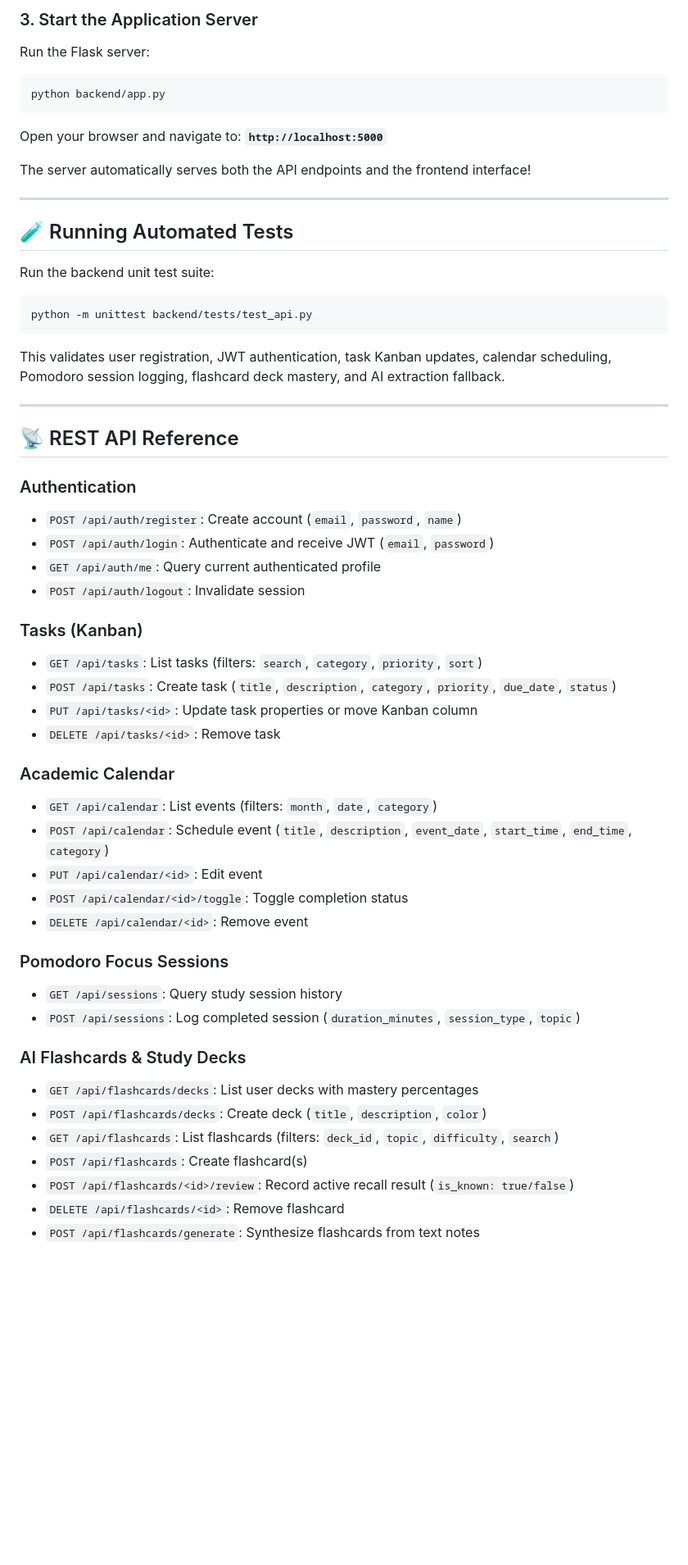
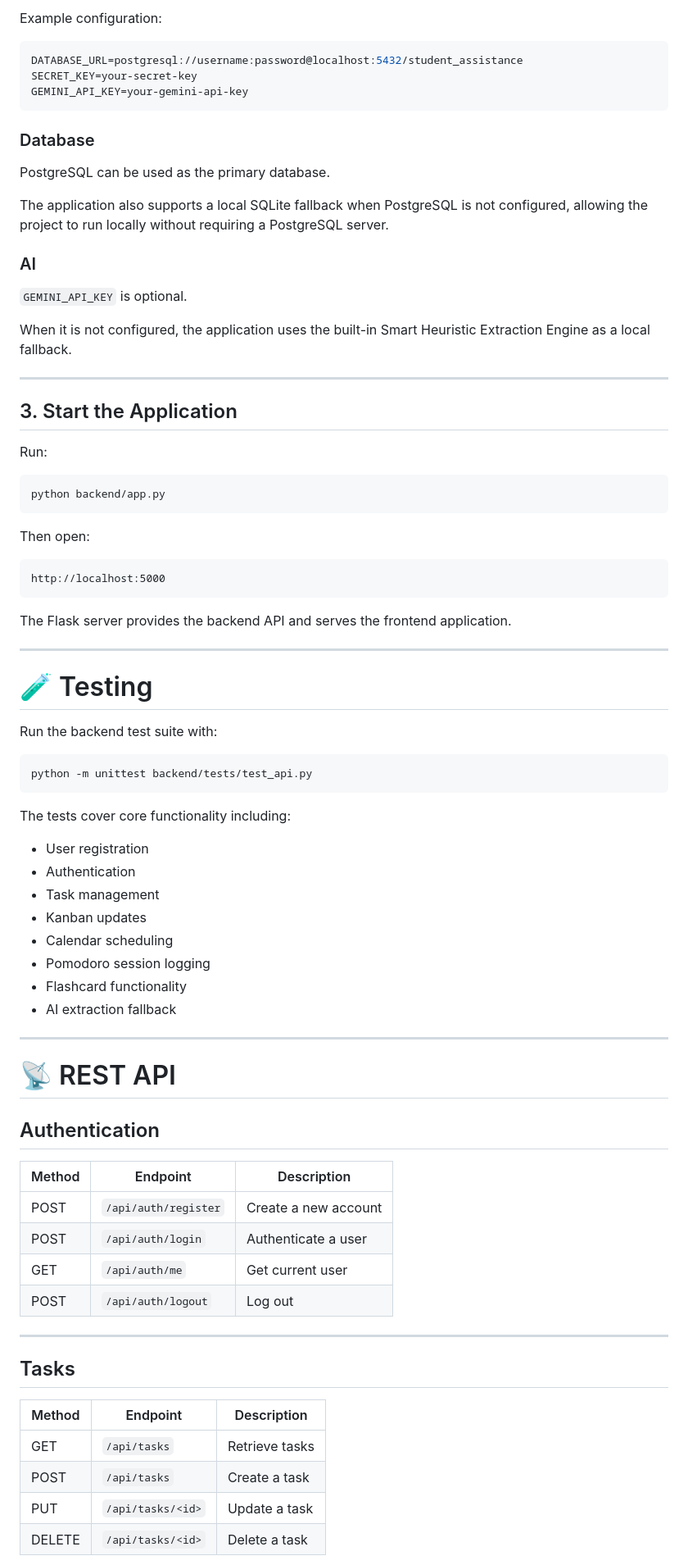
Before and after one commit to Ali-Zoya/AI-Student-Assistance, a Markdown page: README.md, the part around one of its changes. Shown at 82% size. Drawn GitHub-style; blank space fills up the shorter version.

Commit message:
Revise README for improved project description
Updated README to enhance clarity and detail of the AI Student Assistance platform features, tech stack, and usage instructions.

````diff
--- a/README.md
+++ b/README.md
@@ -140,56 +323,84 @@ cp backend/.env.example backend/.env
 
-### 3. Start the Application Server
-Run the Flask server:
+Example configuration:
+
+```env
+DATABASE_URL=postgresql://username:password@localhost:5432/student_assistance
+SECRET_KEY=your-secret-key
+GEMINI_API_KEY=your-gemini-api-key
+```
+
+### Database
+
+PostgreSQL can be used as the primary database.
+
+The application also supports a local SQLite fallback when PostgreSQL is not configured, allowing the project to run locally without requiring a PostgreSQL server.
+
+### AI
+
+`GEMINI_API_KEY` is optional.
+
+When it is not configured, the application uses the built-in Smart Heuristic Extraction Engine as a local fallback.
+
+---
+
+## 3. Start the Application
+
+Run:
+
 ```bash
 python backend/app.py
 ```
-Open your browser and navigate to: **`http://localhost:5000`**
 
-The server automatically serves both the API endpoints and the frontend interface!
+Then open:
+
+```text
+http://localhost:5000
+```
+
+The Flask server provides the backend API and serves the frontend application.
 
 ---
 
-## 🧪 Running Automated Tests
+# 🧪 Testing
 
-Run the backend unit test suite:
+Run the backend test suite with:
+
 ```bash
 python -m unittest backend/tests/test_api.py
 ```
-This validates user registration, JWT authentication, task Kanban updates, calendar scheduling, Pomodoro session logging, flashcard deck mastery, and AI extraction fallback.
+
+The tests cover core functionality including:
+
+* User registration
+* Authentication
+* Task management
+* Kanban updates
+* Calendar scheduling
+* Pomodoro session logging
+* Flashcard functionality
+* AI extraction fallback
 
 ---
 
-## 📡 REST API Reference
+# 📡 REST API
 
-### Authentication
-- `POST /api/auth/register`: Create account (`email`, `password`, `name`)
-- `POST /api/auth/login`: Authenticate and receive JWT (`email`, `password`)
-- `GET /api/auth/me`: Query current authenticated profile
-- `POST /api/auth/logout`: Invalidate session
+## Authentication
 
-### Tasks (Kanban)
-- `GET /api/tasks`: List tasks (filters: `search`, `category`, `priority`, `sort`)
-- `POST /api/tasks`: Create task (`title`, `description`, `category`, `priority`, `due_date`, `status`)
-- `PUT /api/tasks/<id>`: Update task properties or move Kanban column
-- `DELETE /api/tasks/<id>`: Remove task
+| Method | Endpoint             | Description          |
+| ------ | -------------------- | -------------------- |
+| POST   | `/api/auth/register` | Create a new account |
+| POST   | `/api/auth/login`    | Authenticate a user  |
+| GET    | `/api/auth/me`       | Get current user     |
+| POST   | `/api/auth/logout`   | Log out              |
 
-### Academic Calendar
-- `GET /api/calendar`: List events (filters: `month`, `date`, `category`)
-- `POST /api/calendar`: Schedule event (`title`, `description`, `event_date`, `start_time`, `end_time`, `category`)
-- `PUT /api/calendar/<id>`: Edit event
-- `POST /api/calendar/<id>/toggle`: Toggle completion status
-- `DELETE /api/calendar/<id>`: Remove event
+---
 
-### Pomodoro Focus Sessions
-- `GET /api/sessions`: Query study session history
-- `POST /api/sessions`: Log completed session (`duration_minutes`, `session_type`, `topic`)
+## Tasks
 
-### AI Flashcards & Study Decks
-- `GET /api/flashcards/decks`: List user decks with mastery percentages
-- `POST /api/flashcards/decks`: Create deck (`title`, `description`, `color`)
-- `GET /api/flashcards`: List flashcards (filters: `deck_id`, `topic`, `difficulty`, `search`)
-- `POST /api/flashcards`: Create flashcard(s)
-- `POST /api/flashcards/<id>/review`: Record active recall result (`is_known: true/false`)
-- `DELETE /api/flashcards/<id>`: Remove flashcard
-- `POST /api/flashcards/generate`: Synthesize flashcards from text notes
+| Method | Endpoint          | Description    |
+| ------ | ----------------- | -------------- |
+| GET    | `/api/tasks`      | Retrieve tasks |
+| POST   | `/api/tasks`      | Create a task  |
+| PUT    | `/api/tasks/<id>` | Update a task  |
+| DELETE | `/api/tasks/<id>` | Delete a task  |
 
````
Also changed, not shown: other parts of README.md (+426 -114 lines).
